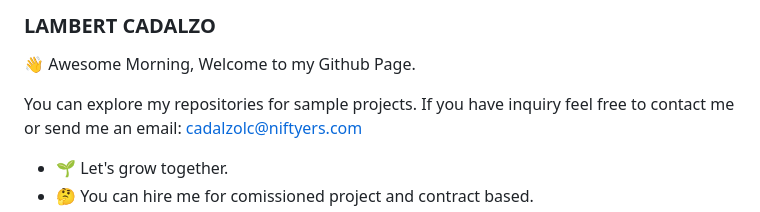
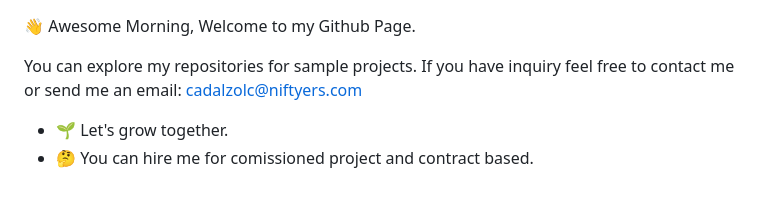
Before and after one commit to cadalzolc/cadalzolc, a Markdown page: README.md, the part around the change. GitHub-like rendering; blank space fills up the shorter version.

```diff
--- a/README.md
+++ b/README.md
@@ -1,5 +1,3 @@
-### LAMBERT CADALZO
-
 👋 Awesome Morning, Welcome to my Github Page.
 
 You can explore my repositories for sample projects.
```
